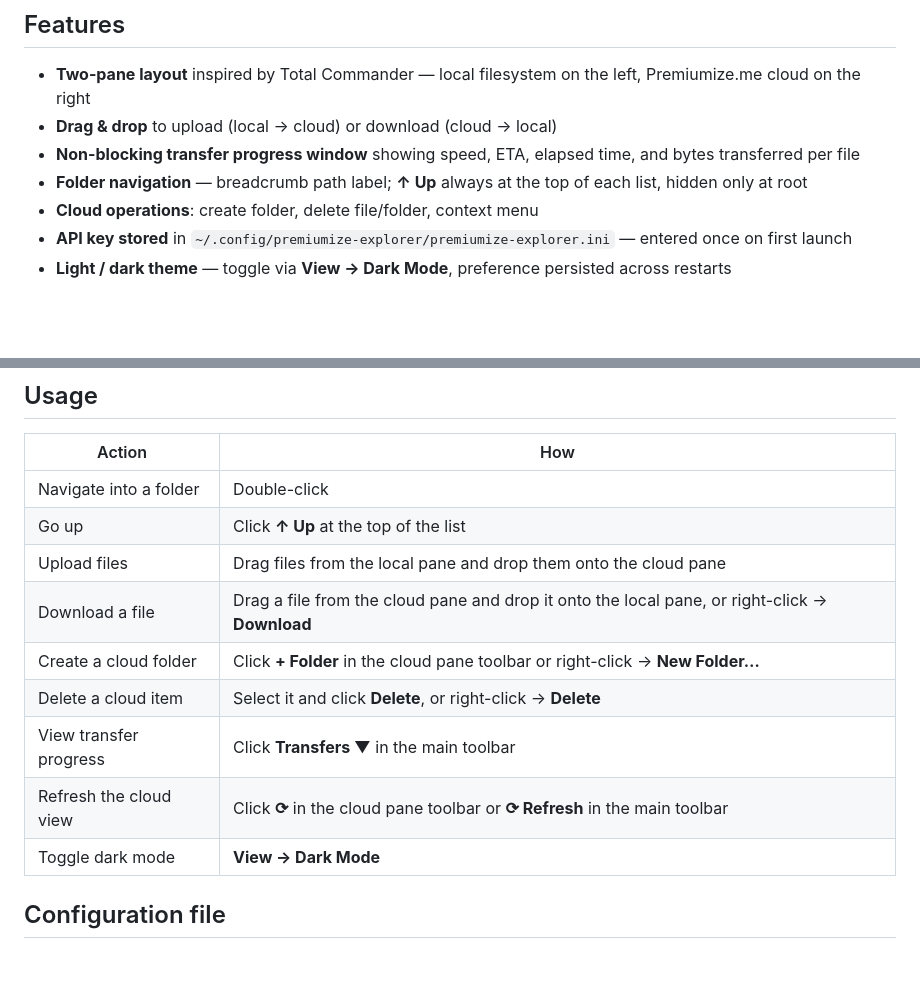
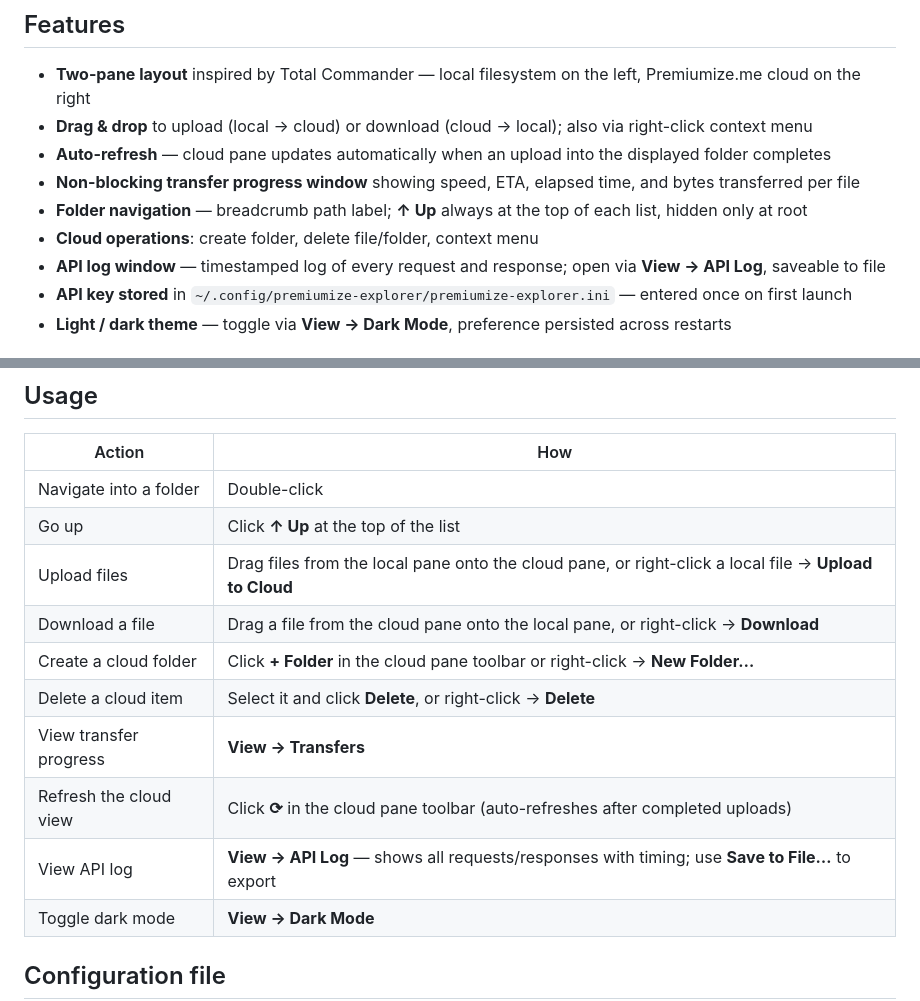
Before and after one commit to Cracksoldier/premiumize-explorer, a Markdown page: README.md, 2 parts joined by grey strips. Drawn GitHub-style; blank space fills up the shorter version.

```diff
--- a/README.md
+++ b/README.md
@@ -7,10 +7,12 @@ A desktop file browser for [Premiumize.me](https://www.premiumize.me) cloud stor
 ## Features
 
 - **Two-pane layout** inspired by Total Commander — local filesystem on the left, Premiumize.me cloud on the right
-- **Drag & drop** to upload (local → cloud) or download (cloud → local)
+- **Drag & drop** to upload (local → cloud) or download (cloud → local); also via right-click context menu
+- **Auto-refresh** — cloud pane updates automatically when an upload into the displayed folder completes
 - **Non-blocking transfer progress window** showing speed, ETA, elapsed time, and bytes transferred per file
 - **Folder navigation** — breadcrumb path label; **↑ Up** always at the top of each list, hidden only at root
 - **Cloud operations**: create folder, delete file/folder, context menu
+- **API log window** — timestamped log of every request and response; open via **View → API Log**, saveable to file
 - **API key stored** in `~/.config/premiumize-explorer/premiumize-explorer.ini` — entered once on first launch
 - **Light / dark theme** — toggle via **View → Dark Mode**, preference persisted across restarts
 
@@ -57,12 +59,13 @@ To change the key later: **File → Change API Key…**
 |---|---|
 | Navigate into a folder | Double-click |
 | Go up | Click **↑ Up** at the top of the list |
-| Upload files | Drag files from the local pane and drop them onto the cloud pane |
-| Download a file | Drag a file from the cloud pane and drop it onto the local pane, or right-click → **Download** |
+| Upload files | Drag files from the local pane onto the cloud pane, or right-click a local file → **Upload to Cloud** |
+| Download a file | Drag a file from the cloud pane onto the local pane, or right-click → **Download** |
 | Create a cloud folder | Click **+ Folder** in the cloud pane toolbar or right-click → **New Folder…** |
 | Delete a cloud item | Select it and click **Delete**, or right-click → **Delete** |
-| View transfer progress | Click **Transfers ▼** in the main toolbar |
-| Refresh the cloud view | Click **⟳** in the cloud pane toolbar or **⟳ Refresh** in the main toolbar |
+| View transfer progress | **View → Transfers** |
+| Refresh the cloud view | Click **⟳** in the cloud pane toolbar (auto-refreshes after completed uploads) |
+| View API log | **View → API Log** — shows all requests/responses with timing; use **Save to File…** to export |
 | Toggle dark mode | **View → Dark Mode** |
 
 ## Configuration file
```
Also changed, not shown: CLAUDE.md (+7 -3 lines).
